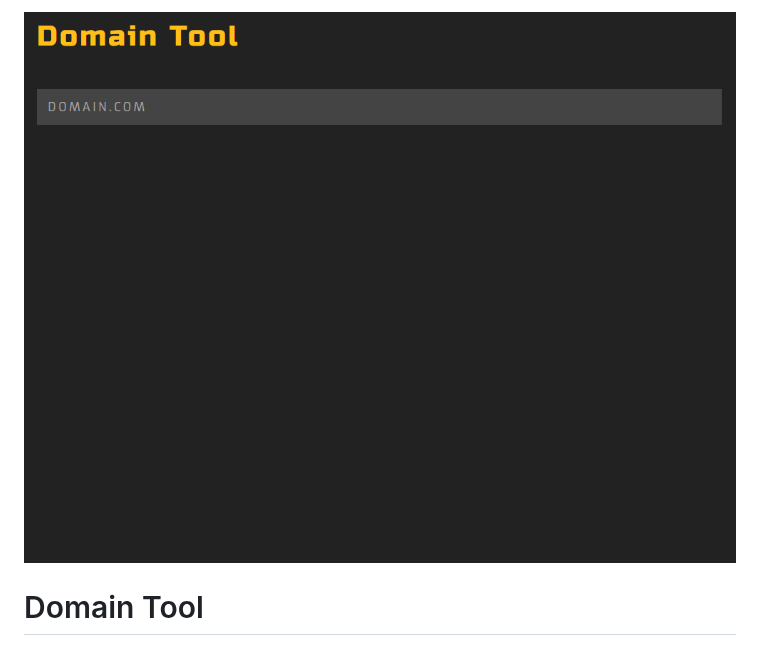
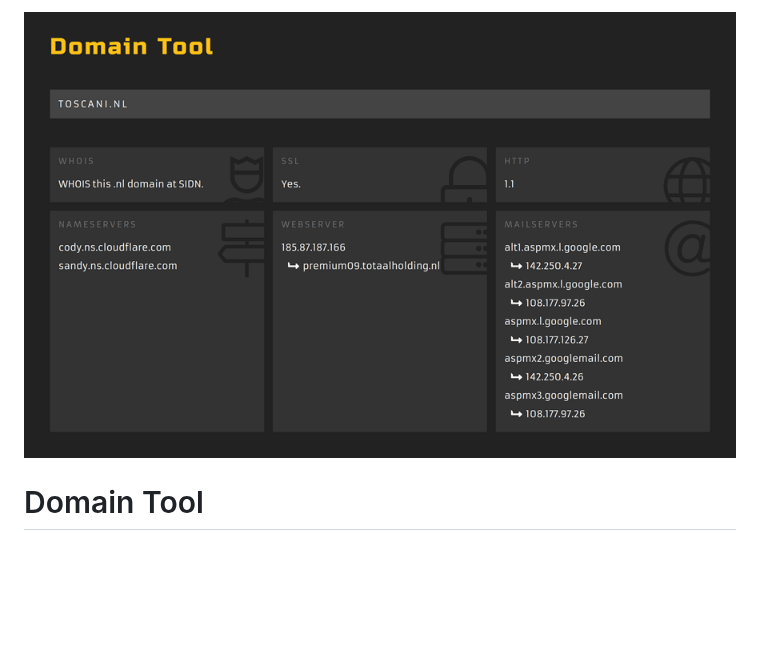
Before and after one commit to Brugman/domain-tool, a Markdown page: README.md, the part around the change. Rendered like a GitHub page; pictures changed too: demo.gif (deleted), screenshot.png (added); blank space fills up the shorter version.

Commit message:
Replaced animated demo with static screenshot.

```diff
--- a/README.md
+++ b/README.md
@@ -1,4 +1,4 @@
-![Demo](/demo.gif)
+![Screenshot](/screenshot.png)
 
 # Domain Tool
 
```
